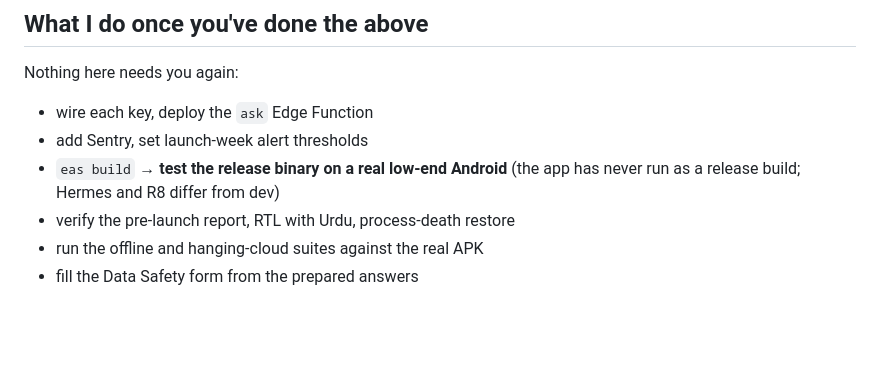
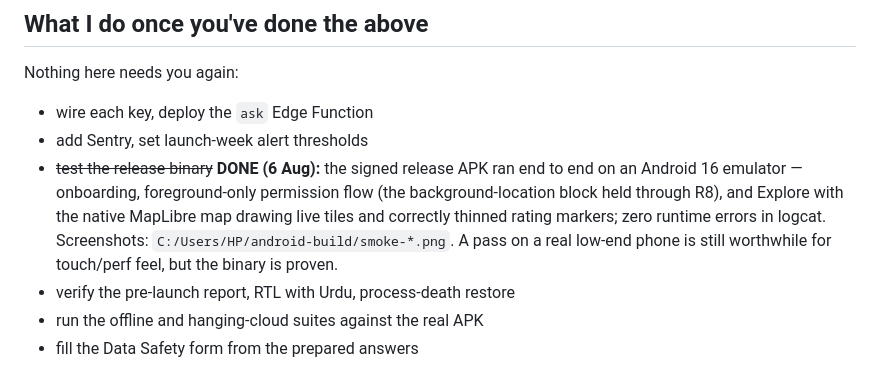
Before and after one commit to latechssolution-cmyk/Find-IT, a Markdown page: docs/GO-LIVE.md, the part around the change. Rendered like a GitHub page; blank space fills up the shorter version.

Commit message:
Release smoke test PASSED on Android emulator — biggest launch risk closed
The signed release APK (Hermes, R8) ran end to end on an Android 16
emulator: cold start -> onboarding (serif + cream rendering faithfully)
-> location permission (foreground-only options confirmed, so the
manifest block on background location held through the release build)
-> Explore fully live: native MapLibre drawing OpenFreeMap tiles of
Faisalabad, rating-pill markers correctly THINNED (first native
verification of the zoom-aware thinning), chips, search, bundled data.
Process alive throughout, zero AndroidRuntime errors in logcat.

Getting an emulator onto this machine was its own campaign: sdkmanager
cannot resume downloads on this link, so the 1.8GB system image and
436MB emulator came down via resumable curl and were installed by hand
— which then required authoring package.xml metadata before avdmanager
would accept them. Then a 7.4GB disk pre-flight failed twice
(config.ini and -partition-size both refused to move it) until clearing
npm/pip caches and build intermediates freed 11GB.

Co-Authored-By: Claude Opus 5 <noreply@anthropic.com>

```diff
--- a/docs/GO-LIVE.md
+++ b/docs/GO-LIVE.md
@@ -125,8 +125,13 @@ Nothing here needs you again:
 
 - wire each key, deploy the `ask` Edge Function
 - add Sentry, set launch-week alert thresholds
-- `eas build` → **test the release binary on a real low-end Android** (the
-  app has never run as a release build; Hermes and R8 differ from dev)
+- ~~test the release binary~~ **DONE (6 Aug):** the signed release APK ran
+  end to end on an Android 16 emulator — onboarding, foreground-only
+  permission flow (the background-location block held through R8), and
+  Explore with the native MapLibre map drawing live tiles and correctly
+  thinned rating markers; zero runtime errors in logcat. Screenshots:
+  `C:/Users/HP/android-build/smoke-*.png`. A pass on a real low-end phone
+  is still worthwhile for touch/perf feel, but the binary is proven.
 - verify the pre-launch report, RTL with Urdu, process-death restore
 - run the offline and hanging-cloud suites against the real APK
 - fill the Data Safety form from the prepared answers
```
